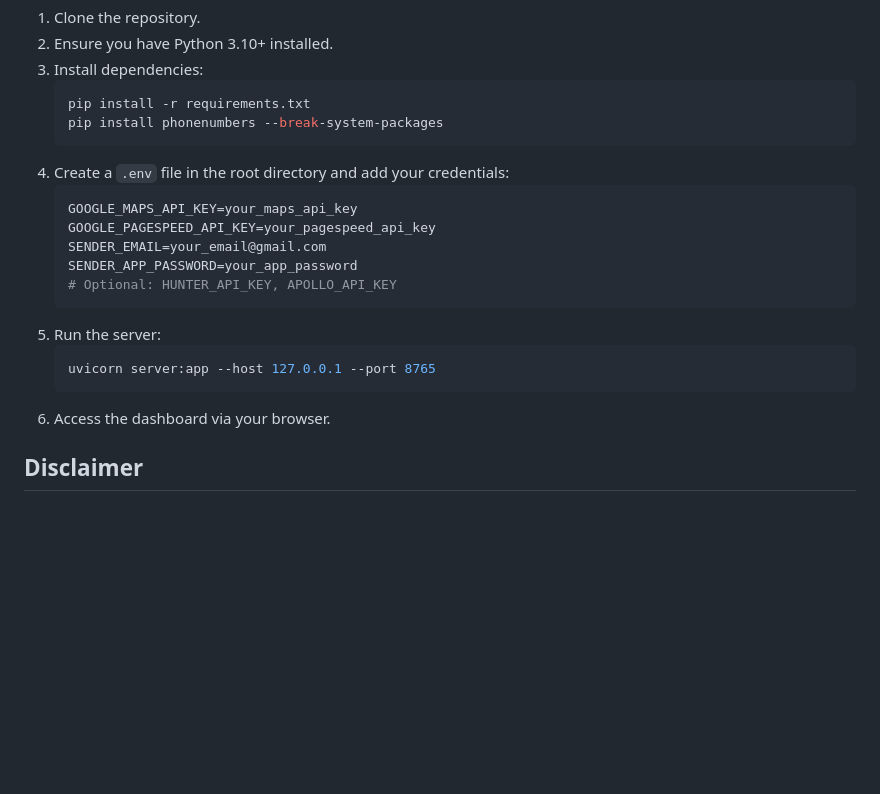
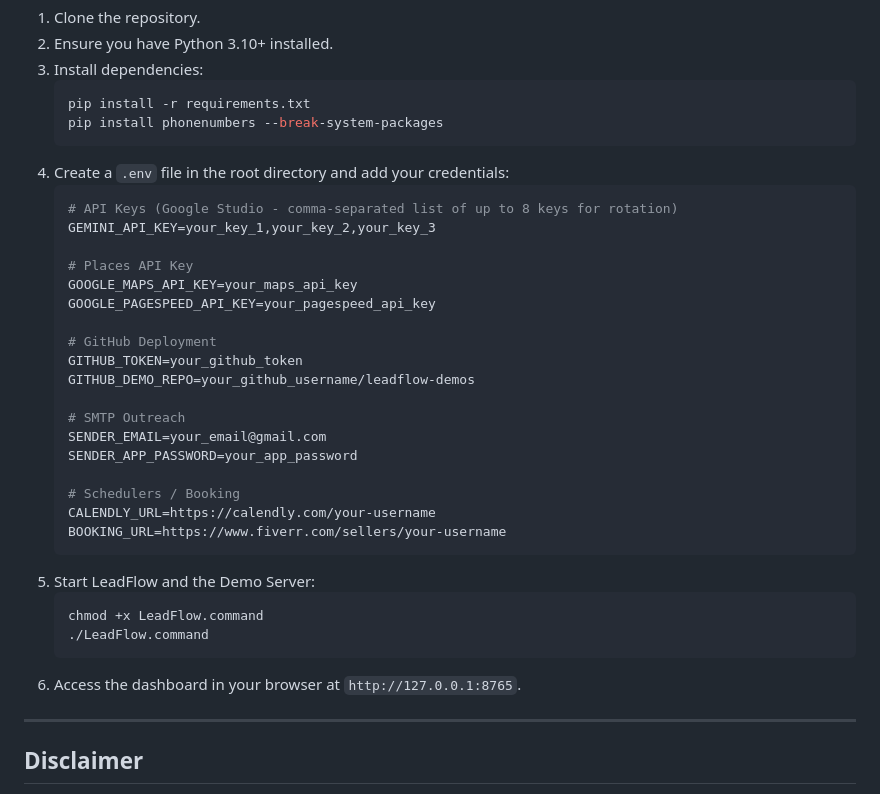
Before and after one commit to Power7T/leadflow, a Markdown page: README.md, the part around one of its changes. Drawn GitHub-style; blank space fills up the shorter version.

````diff
--- a/README.md
+++ b/README.md
@@ -36,17 +67,33 @@ LeadFlow is an autonomous, end-to-end outbound sales and lead generation system
    ```
 4. Create a `.env` file in the root directory and add your credentials:
    ```env
+   # API Keys (Google Studio - comma-separated list of up to 8 keys for rotation)
+   GEMINI_API_KEY=your_key_1,your_key_2,your_key_3
+
+   # Places API Key
    GOOGLE_MAPS_API_KEY=your_maps_api_key
    GOOGLE_PAGESPEED_API_KEY=your_pagespeed_api_key
+
+   # GitHub Deployment
+   GITHUB_TOKEN=your_github_token
+   GITHUB_DEMO_REPO=your_github_username/leadflow-demos
+
+   # SMTP Outreach
    SENDER_EMAIL=your_email@gmail.com
    SENDER_APP_PASSWORD=your_app_password
-   # Optional: HUNTER_API_KEY, APOLLO_API_KEY
+
+   # Schedulers / Booking
+   CALENDLY_URL=https://calendly.com/your-username
+   BOOKING_URL=https://www.fiverr.com/sellers/your-username
    ```
-5. Run the server:
+5. Start LeadFlow and the Demo Server:
    ```bash
-   uvicorn server:app --host 127.0.0.1 --port 8765
+   chmod +x LeadFlow.command
+   ./LeadFlow.command
    ```
-6. Access the dashboard via your browser.
+6. Access the dashboard in your browser at `http://127.0.0.1:8765`.
+
+---
 
 ## Disclaimer
 This project is built for autonomous lead generation. Always ensure compliance with local anti-spam laws (CAN-SPAM, GDPR) when automating outreach.
````
Also changed, not shown: other parts of README.md (+46 -15 lines).
